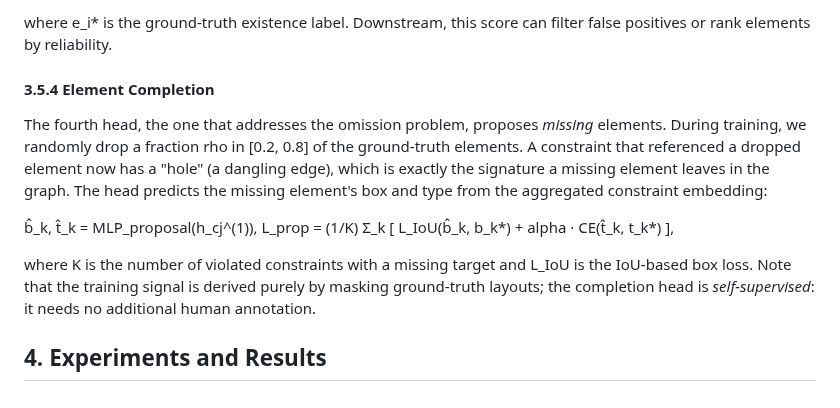
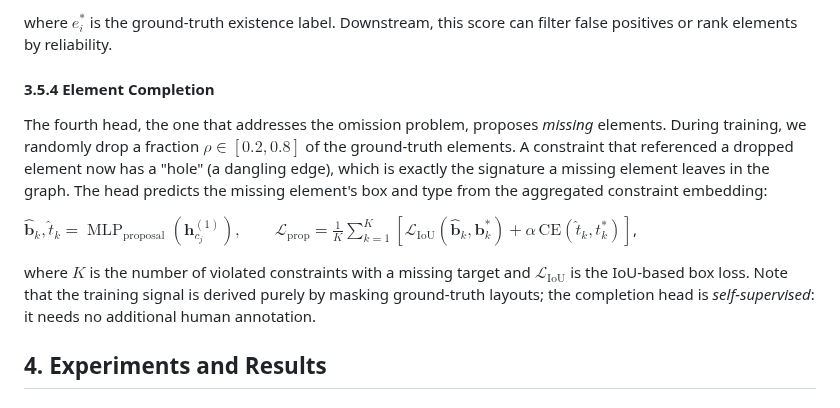
Before and after one commit to mrtsels/bipartite-gnn-gui, a Markdown page: report/report.md, the part around one of its changes. GitHub-like rendering.

```diff
--- a/report/report.md
+++ b/report/report.md
@@ -127,13 +127,13 @@ L_exist = −(1/N) Σ_i [ e_i* log ê_i + (1 − e_i*) log(1 − ê_i) ],
 
-where e_i* is the ground-truth existence label. Downstream, this score can filter false positives or rank elements by reliability.
+where $e_i^*$ is the ground-truth existence label. Downstream, this score can filter false positives or rank elements by reliability.
 
 #### 3.5.4 Element Completion
 
-The fourth head, the one that addresses the omission problem, proposes *missing* elements. During training, we randomly drop a fraction rho in [0.2, 0.8] of the ground-truth elements. A constraint that referenced a dropped element now has a "hole" (a dangling edge), which is exactly the signature a missing element leaves in the graph. The head predicts the missing element's box and type from the aggregated constraint embedding:
+The fourth head, the one that addresses the omission problem, proposes *missing* elements. During training, we randomly drop a fraction $\rho \in [0.2, 0.8]$ of the ground-truth elements. A constraint that referenced a dropped element now has a "hole" (a dangling edge), which is exactly the signature a missing element leaves in the graph. The head predicts the missing element's box and type from the aggregated constraint embedding:
 
-b̂_k, t̂_k = MLP_proposal(h_cj^(1)),  L_prop = (1/K) Σ_k [ L_IoU(b̂_k, b_k*) + alpha · CE(t̂_k, t_k*) ],
+$\hat{\mathbf{b}}_k, \hat{t}_k = \operatorname{MLP}_{\text{proposal}}(\mathbf{h}_{c_j}^{(1)}), \qquad \mathcal{L}_{\text{prop}} = \frac{1}{K}\sum_{k=1}^{K}\left[ \mathcal{L}_{\text{IoU}}(\hat{\mathbf{b}}_k, \mathbf{b}_k^*) + \alpha\,\mathrm{CE}(\hat{t}_k, t_k^*) \right]$,
 
-where K is the number of violated constraints with a missing target and L_IoU is the IoU-based box loss. Note that the training signal is derived purely by masking ground-truth layouts; the completion head is *self-supervised*: it needs no additional human annotation.
+where $K$ is the number of violated constraints with a missing target and $\mathcal{L}_{\text{IoU}}$ is the IoU-based box loss. Note that the training signal is derived purely by masking ground-truth layouts; the completion head is *self-supervised*: it needs no additional human annotation.
 
 ## 4. Experiments and Results
 
```
Also changed, not shown: other parts of report/report.md (+17 -17 lines).
